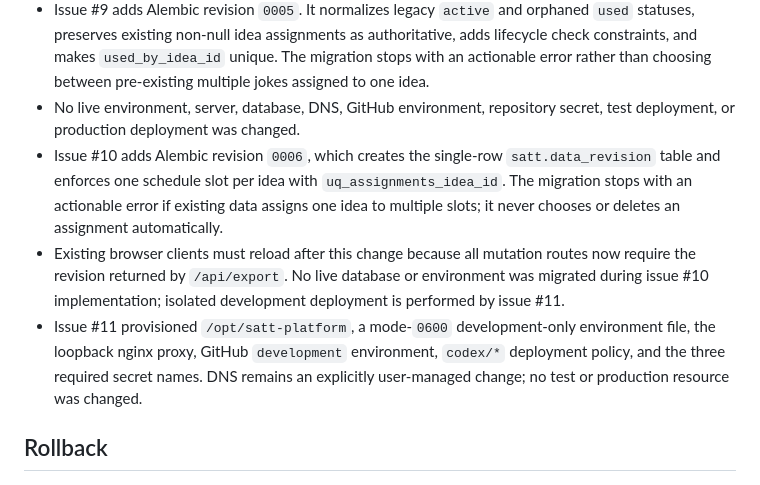
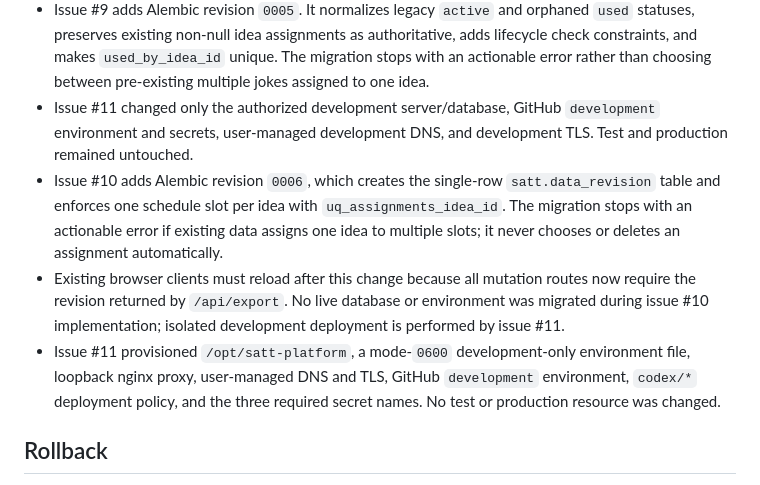
Before and after one commit to Shadowedvaca/saltallthethings-site, a Markdown page: docs/releases/0.0.1.md, the part around one of its changes. GitHub-like rendering.

```diff
--- a/docs/releases/0.0.1.md
+++ b/docs/releases/0.0.1.md
@@ -271,8 +288,9 @@
   authoritative, adds lifecycle check constraints, and makes
   `used_by_idea_id` unique. The migration stops with an actionable error rather
   than choosing between pre-existing multiple jokes assigned to one idea.
-- No live environment, server, database, DNS, GitHub environment, repository
-  secret, test deployment, or production deployment was changed.
+- Issue #11 changed only the authorized development server/database, GitHub
+  `development` environment and secrets, user-managed development DNS, and
+  development TLS. Test and production remained untouched.
 - Issue #10 adds Alembic revision `0006`, which creates the single-row
   `satt.data_revision` table and enforces one schedule slot per idea with
   `uq_assignments_idea_id`. The migration stops with an actionable error if
@@ -283,9 +301,9 @@
   environment was migrated during issue #10 implementation; isolated
   development deployment is performed by issue #11.
 - Issue #11 provisioned `/opt/satt-platform`, a mode-`0600` development-only
-  environment file, the loopback nginx proxy, GitHub `development` environment,
-  `codex/*` deployment policy, and the three required secret names. DNS remains
-  an explicitly user-managed change; no test or production resource was changed.
+  environment file, loopback nginx proxy, user-managed DNS and TLS, GitHub
+  `development` environment, `codex/*` deployment policy, and the three required
+  secret names. No test or production resource was changed.
 ## Rollback
 
 - The rotation job was transactional at the operational level: any failed
```
Also changed, not shown: other parts of docs/releases/0.0.1.md (+42 -49 lines).
